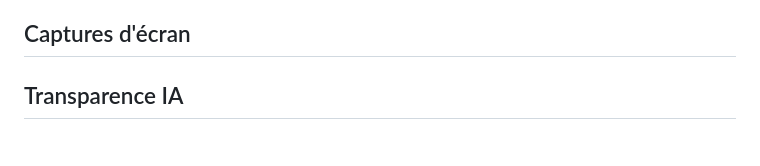
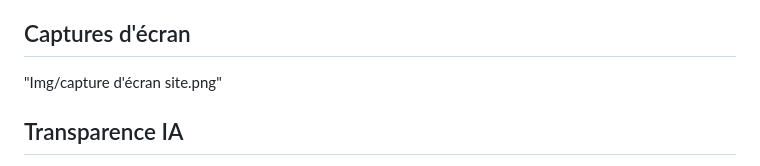
Before and after one commit to NicolasW1990/Projet-122, a Markdown page: README.md, the part around the change. Drawn GitHub-style.

```diff
--- a/README.md
+++ b/README.md
@@ -26,7 +26,7 @@ https://nicolasw1990.github.io/Projet-122/
 
 ## Captures d'écran
 
-
+"Img/capture d'écran site.png"
 
 ## Transparence IA
 - Je me suis grandement inspiré de l'IA au point de Commit mon WORKTREES claude afin de voir la structure que celui-ci peut avoir
```
